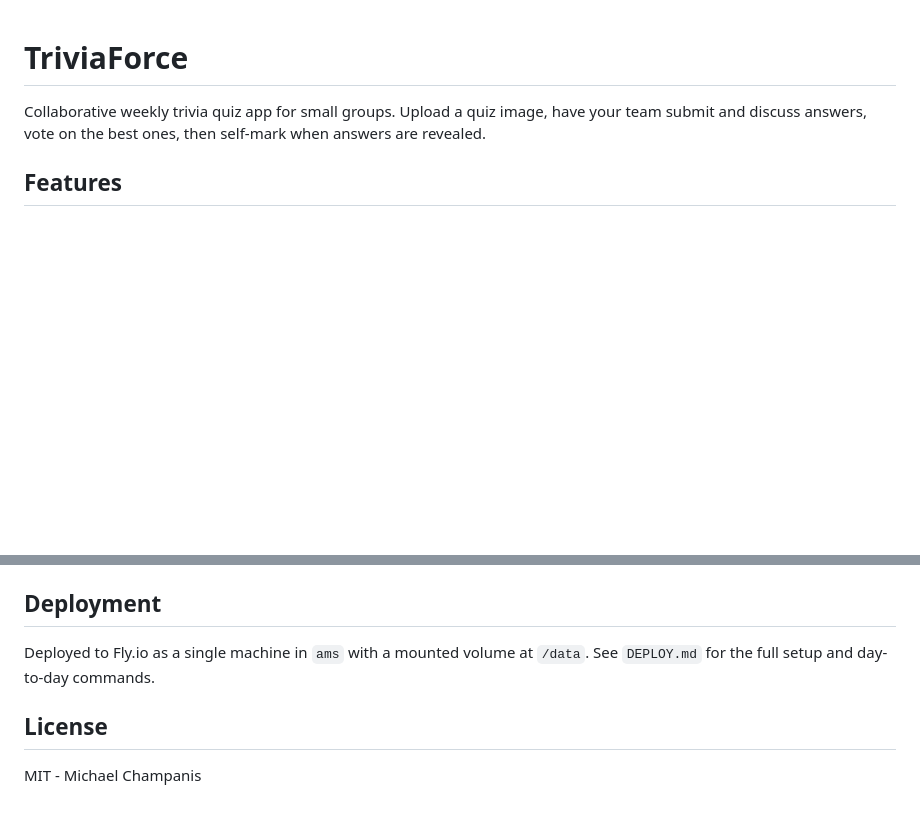
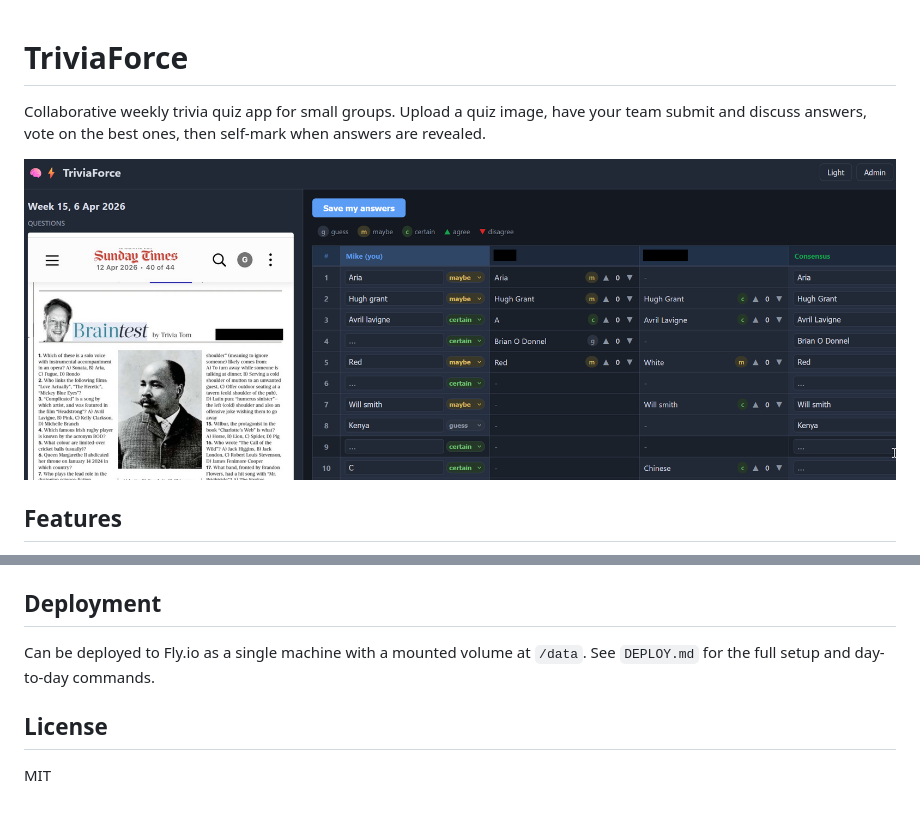
Before and after one commit to mchampanis/triviaforce, a Markdown page: README.md, 2 parts joined by grey strips. GitHub-like rendering; pictures changed too: assets/screenshot.png (added); blank space fills up the shorter version.

Commit message:
tweak: add site icon, add screenshot

```diff
--- a/README.md
+++ b/README.md
@@ -1,6 +1,8 @@
 # TriviaForce
 
 Collaborative weekly trivia quiz app for small groups. Upload a quiz image, have your team submit and discuss answers, vote on the best ones, then self-mark when answers are revealed.
+
+![TriviaForce screenshot](assets/screenshot.png)
 
 ## Features
 
@@ -31,9 +33,9 @@ The server reads config from `.env`. See `.env.example` for available options.
 
 ## Deployment
 
-Deployed to Fly.io as a single machine in `ams` with a mounted volume at
+Can be deployed to Fly.io as a single machine with a mounted volume at
 `/data`. See `DEPLOY.md` for the full setup and day-to-day commands.
 
 ## License
 
-MIT - Michael Champanis
+MIT
```
Also changed, not shown: 2 other files.
